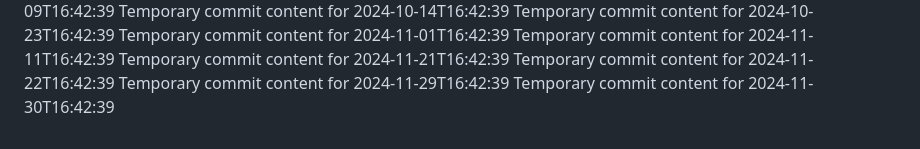
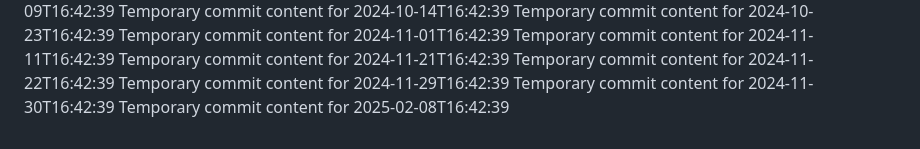
Before and after one commit to git86/cloud-365-i, a Markdown page: report.md, the part around the change. GitHub-like rendering.

```diff
--- a/report.md
+++ b/report.md
@@ -71,3 +71,4 @@ Temporary commit content for 2024-11-21T16:42:39
 Temporary commit content for 2024-11-22T16:42:39
 Temporary commit content for 2024-11-29T16:42:39
 Temporary commit content for 2024-11-30T16:42:39
+Temporary commit content for 2025-02-08T16:42:39
```
